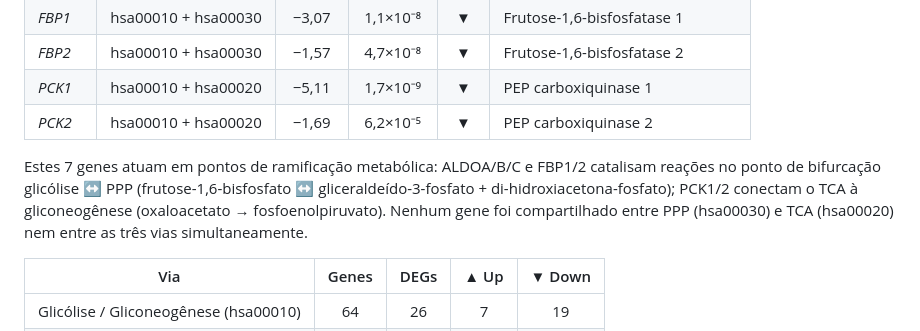
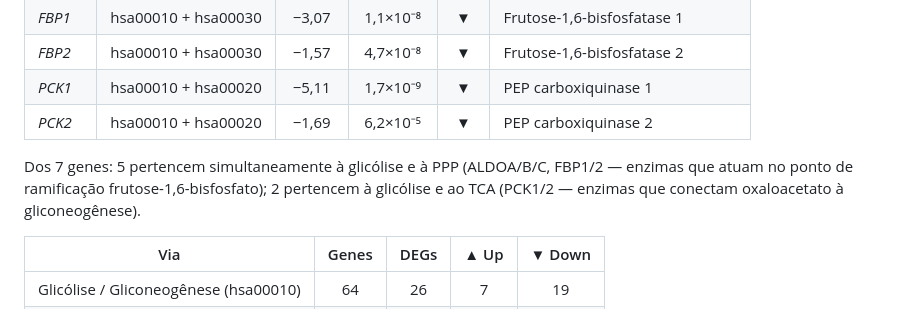
Before and after one commit to santosry/KIRP-Glycolysis-Transcriptomics, a Markdown page: README.md, the part around the change. Drawn GitHub-style.

Commit message:
Simplify shared genes explanation

```diff
--- a/README.md
+++ b/README.md
@@ -93,7 +93,7 @@ As três vias não operam isoladamente: a glicólise alimenta a PPP (via glicose
 | *PCK1* | hsa00010 + hsa00020 | −5,11 | 1,7×10⁻⁹ | ▼ | PEP carboxiquinase 1 |
 | *PCK2* | hsa00010 + hsa00020 | −1,69 | 6,2×10⁻⁵ | ▼ | PEP carboxiquinase 2 |
 
-Estes 7 genes atuam em pontos de ramificação metabólica: ALDOA/B/C e FBP1/2 catalisam reações no ponto de bifurcação glicólise ↔ PPP (frutose-1,6-bisfosfato ↔ gliceraldeído-3-fosfato + di-hidroxiacetona-fosfato); PCK1/2 conectam o TCA à gliconeogênese (oxaloacetato → fosfoenolpiruvato). Nenhum gene foi compartilhado entre PPP (hsa00030) e TCA (hsa00020) nem entre as três vias simultaneamente.
+Dos 7 genes: 5 pertencem simultaneamente à glicólise e à PPP (ALDOA/B/C, FBP1/2 — enzimas que atuam no ponto de ramificação frutose-1,6-bisfosfato); 2 pertencem à glicólise e ao TCA (PCK1/2 — enzimas que conectam oxaloacetato à gliconeogênese).
 
 | Via | Genes | DEGs | ▲ Up | ▼ Down |
 |-----|:-----:|:----:|:----:|:------:|
```
